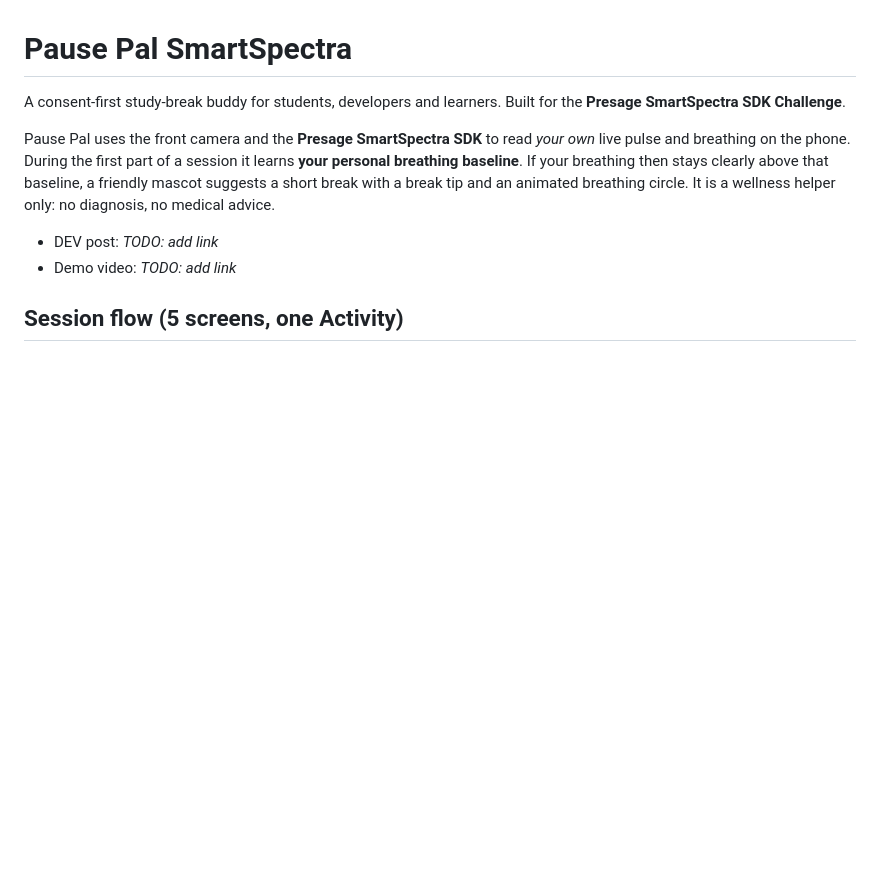
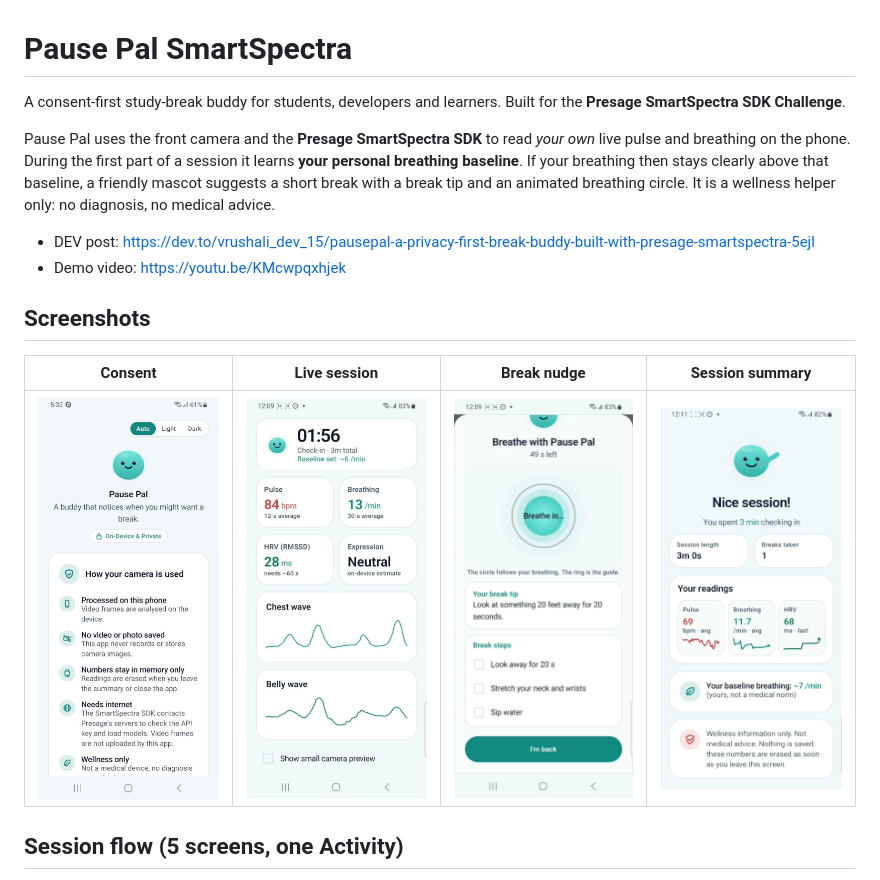
Before and after one commit to vrush1588/pausepal-smartspectra, a Markdown page: README.md, the part around the change. Rendered like a GitHub page; pictures changed too: images/breaksession.jpeg (added), images/consent.jpeg (added), images/session.jpeg (added); blank space fills up the shorter version.

Commit message:
README.md and Screens updated

```diff
--- a/README.md
+++ b/README.md
@@ -9,8 +9,14 @@ baseline**. If your breathing then stays clearly above that baseline, a friendly
 short break with a break tip and an animated breathing circle. It is a wellness helper only:
 no diagnosis, no medical advice.
 
-- DEV post: _TODO: add link_
-- Demo video: _TODO: add link_
+- DEV post: https://dev.to/vrushali_dev_15/pausepal-a-privacy-first-break-buddy-built-with-presage-smartspectra-5ejl
+- Demo video: https://youtu.be/KMcwpqxhjek
+
+## Screenshots
+
+| Consent | Live session | Break nudge | Session summary |
+|---|---|---|---|
+| <img src="images/consent.jpeg" width="200" alt="Consent screen"> | <img src="images/session.jpeg" width="200" alt="Live session screen"> | <img src="images/breaksession.jpeg" width="200" alt="Break nudge sheet"> | <img src="images/session_end.png" width="200" alt="Session summary screen"> |
 
 ## Session flow (5 screens, one Activity)
 
```
Also changed, not shown: 1 other file.
